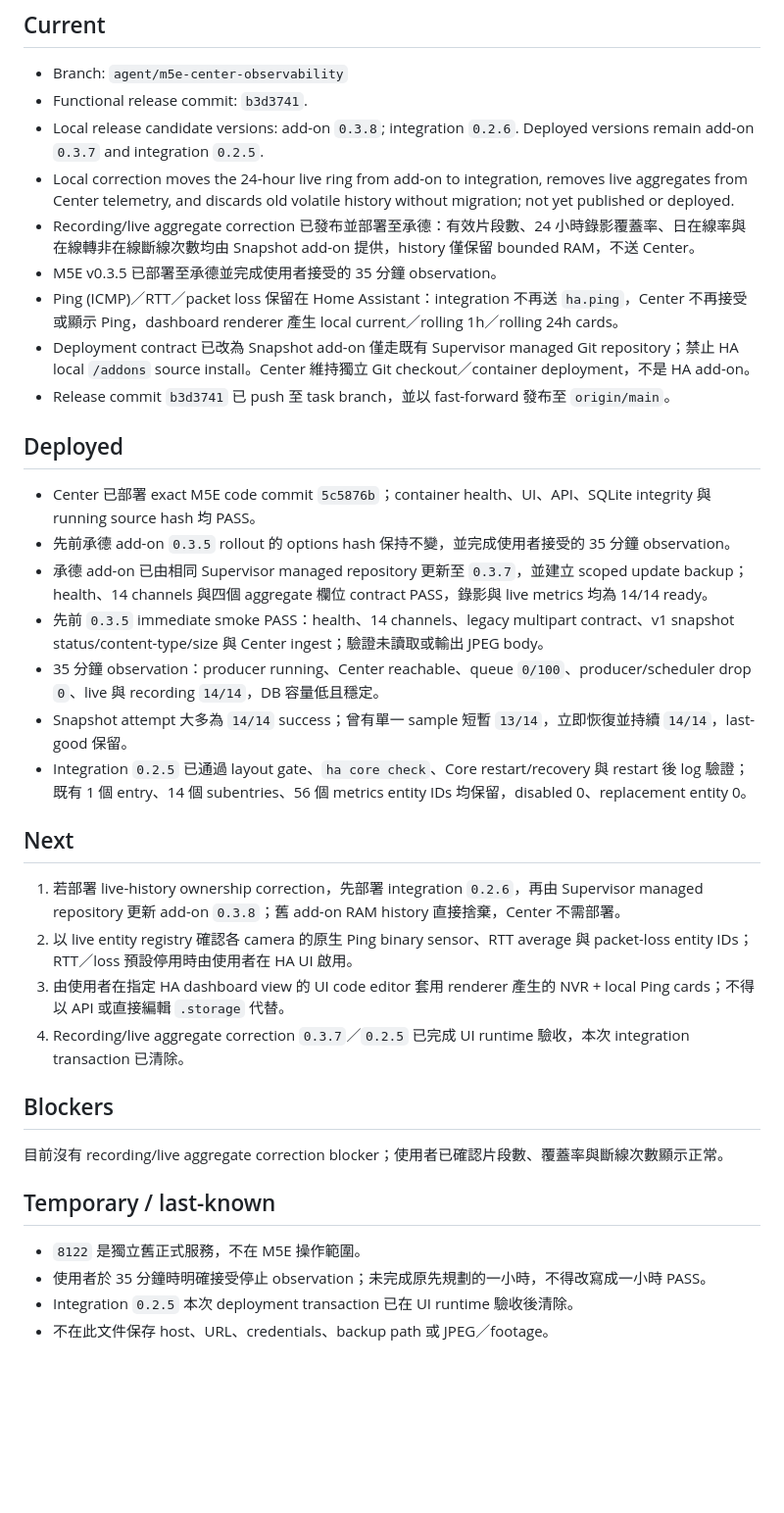
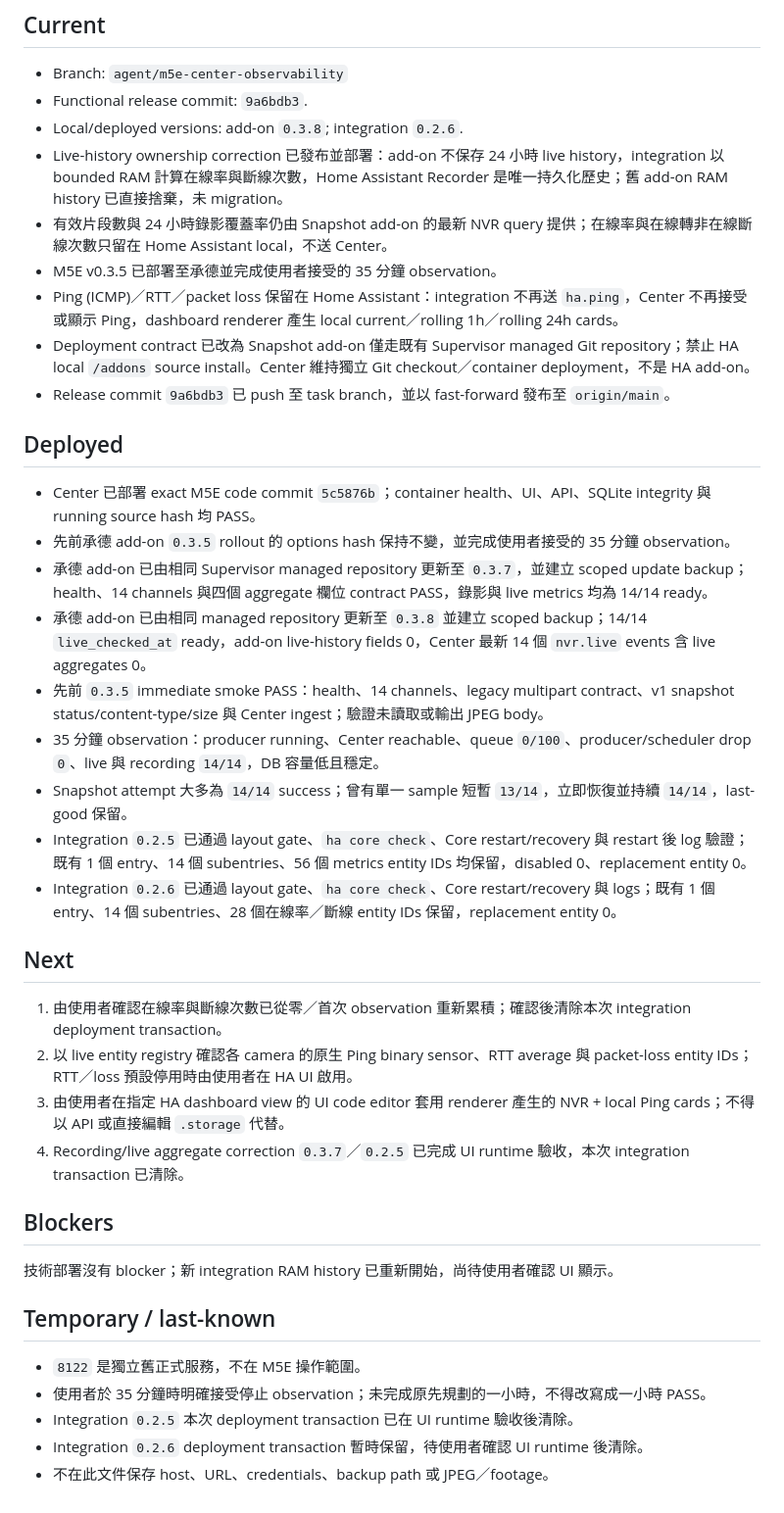
Before and after one commit to n8886919/9space-monitor, a Markdown page: STATUS.md, the part around the change. Shown at 98% size. Rendered like a GitHub page; blank space fills up the shorter version.

Commit message:
docs: record live history ownership deployment

```diff
--- a/STATUS.md
+++ b/STATUS.md
@@ -5,39 +5,42 @@ Updated: 2026-08-09
 ## Current
 
 - Branch: `agent/m5e-center-observability`
-- Functional release commit: `b3d3741`.
-- Local release candidate versions: add-on `0.3.8`; integration `0.2.6`. Deployed versions remain add-on `0.3.7` and integration `0.2.5`.
-- Local correction moves the 24-hour live ring from add-on to integration, removes live aggregates from Center telemetry, and discards old volatile history without migration; not yet published or deployed.
-- Recording/live aggregate correction 已發布並部署至承德：有效片段數、24 小時錄影覆蓋率、日在線率與在線轉非在線斷線次數均由 Snapshot add-on 提供，history 僅保留 bounded RAM，不送 Center。
+- Functional release commit: `9a6bdb3`.
+- Local/deployed versions: add-on `0.3.8`; integration `0.2.6`.
+- Live-history ownership correction 已發布並部署：add-on 不保存 24 小時 live history，integration 以 bounded RAM 計算在線率與斷線次數，Home Assistant Recorder 是唯一持久化歷史；舊 add-on RAM history 已直接捨棄，未 migration。
+- 有效片段數與 24 小時錄影覆蓋率仍由 Snapshot add-on 的最新 NVR query 提供；在線率與在線轉非在線斷線次數只留在 Home Assistant local，不送 Center。
 - M5E v0.3.5 已部署至承德並完成使用者接受的 35 分鐘 observation。
 - Ping (ICMP)／RTT／packet loss 保留在 Home Assistant：integration 不再送 `ha.ping`，Center 不再接受或顯示 Ping，dashboard renderer 產生 local current／rolling 1h／rolling 24h cards。
 - Deployment contract 已改為 Snapshot add-on 僅走既有 Supervisor managed Git repository；禁止 HA local `/addons` source install。Center 維持獨立 Git checkout／container deployment，不是 HA add-on。
-- Release commit `b3d3741` 已 push 至 task branch，並以 fast-forward 發布至 `origin/main`。
+- Release commit `9a6bdb3` 已 push 至 task branch，並以 fast-forward 發布至 `origin/main`。
 
 ## Deployed
 
 - Center 已部署 exact M5E code commit `5c5876b`；container health、UI、API、SQLite integrity 與 running source hash 均 PASS。
 - 先前承德 add-on `0.3.5` rollout 的 options hash 保持不變，並完成使用者接受的 35 分鐘 observation。
 - 承德 add-on 已由相同 Supervisor managed repository 更新至 `0.3.7`，並建立 scoped update backup；health、14 channels 與四個 aggregate 欄位 contract PASS，錄影與 live metrics 均為 14/14 ready。
+- 承德 add-on 已由相同 managed repository 更新至 `0.3.8` 並建立 scoped backup；14/14 `live_checked_at` ready，add-on live-history fields 0，Center 最新 14 個 `nvr.live` events 含 live aggregates 0。
 - 先前 `0.3.5` immediate smoke PASS：health、14 channels、legacy multipart contract、v1 snapshot status/content-type/size 與 Center ingest；驗證未讀取或輸出 JPEG body。
 - 35 分鐘 observation：producer running、Center reachable、queue `0/100`、producer/scheduler drop `0`、live 與 recording `14/14`，DB 容量低且穩定。
 - Snapshot attempt 大多為 `14/14` success；曾有單一 sample 短暫 `13/14`，立即恢復並持續 `14/14`，last-good 保留。
 - Integration `0.2.5` 已通過 layout gate、`ha core check`、Core restart/recovery 與 restart 後 log 驗證；既有 1 個 entry、14 個 subentries、56 個 metrics entity IDs 均保留，disabled 0、replacement entity 0。
+- Integration `0.2.6` 已通過 layout gate、`ha core check`、Core restart/recovery 與 logs；既有 1 個 entry、14 個 subentries、28 個在線率／斷線 entity IDs 保留，replacement entity 0。
 
 ## Next
 
-1. 若部署 live-history ownership correction，先部署 integration `0.2.6`，再由 Supervisor managed repository 更新 add-on `0.3.8`；舊 add-on RAM history 直接捨棄，Center 不需部署。
+1. 由使用者確認在線率與斷線次數已從零／首次 observation 重新累積；確認後清除本次 integration deployment transaction。
 2. 以 live entity registry 確認各 camera 的原生 Ping binary sensor、RTT average 與 packet-loss entity IDs；RTT／loss 預設停用時由使用者在 HA UI 啟用。
 3. 由使用者在指定 HA dashboard view 的 UI code editor 套用 renderer 產生的 NVR + local Ping cards；不得以 API 或直接編輯 `.storage` 代替。
 4. Recording/live aggregate correction `0.3.7`／`0.2.5` 已完成 UI runtime 驗收，本次 integration transaction 已清除。
 
 ## Blockers
 
-目前沒有 recording/live aggregate correction blocker；使用者已確認片段數、覆蓋率與斷線次數顯示正常。
+技術部署沒有 blocker；新 integration RAM history 已重新開始，尚待使用者確認 UI 顯示。
 
 ## Temporary / last-known
 
 - `8122` 是獨立舊正式服務，不在 M5E 操作範圍。
 - 使用者於 35 分鐘時明確接受停止 observation；未完成原先規劃的一小時，不得改寫成一小時 PASS。
 - Integration `0.2.5` 本次 deployment transaction 已在 UI runtime 驗收後清除。
+- Integration `0.2.6` deployment transaction 暫時保留，待使用者確認 UI runtime 後清除。
 - 不在此文件保存 host、URL、credentials、backup path 或 JPEG／footage。
```
